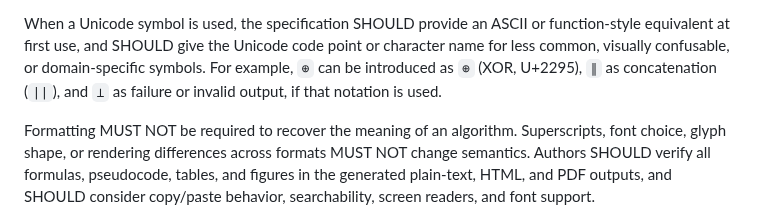
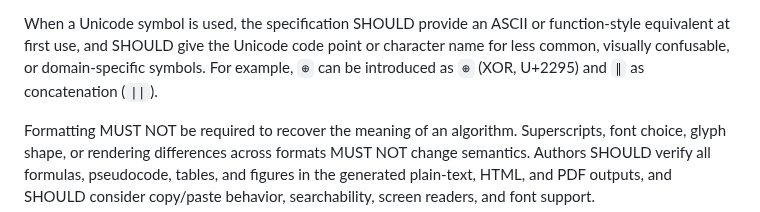
Before and after one commit to cfrg/draft-irtf-cfrg-cryptography-specification, a Markdown page: draft-irtf-cfrg-cryptography-specification.md, the part around the change. GitHub-like rendering.

Commit message:
Drop the contested up-tack example from the notation section
The up-tack (failure/invalid) was the one symbol the July thread
disputed.  Keep the XOR and concatenation examples, which already
illustrate the code-point and ASCII-equivalent patterns.

```diff
--- a/draft-irtf-cfrg-cryptography-specification.md
+++ b/draft-irtf-cfrg-cryptography-specification.md
@@ -399,8 +399,7 @@ When a Unicode symbol is used, the specification SHOULD provide an ASCII
 or function-style equivalent at first use, and SHOULD give the Unicode
 code point or character name for less common, visually confusable, or
 domain-specific symbols.  For example, `⊕` can be introduced as `⊕`
-(XOR, U+2295), `∥` as concatenation (`||`), and `⊥` as failure or
-invalid output, if that notation is used.
+(XOR, U+2295) and `∥` as concatenation (`||`).
 
 Formatting MUST NOT be required to recover the meaning of an algorithm.
 Superscripts, font choice, glyph shape, or rendering differences across
```
